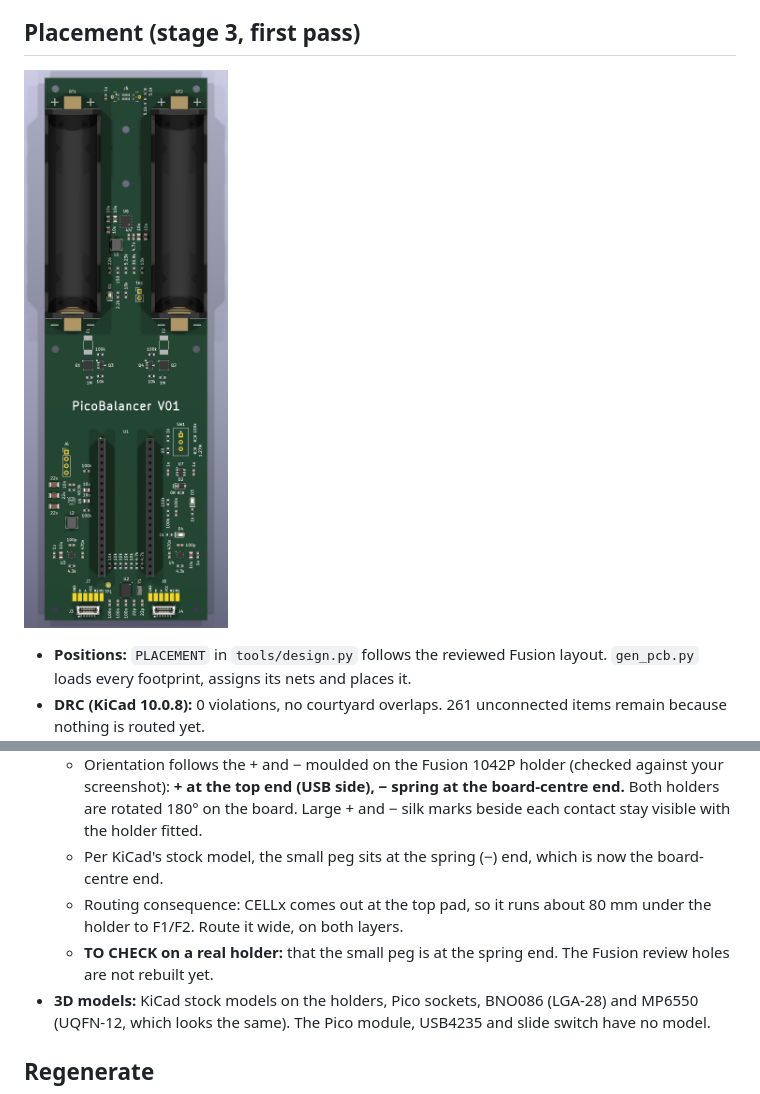
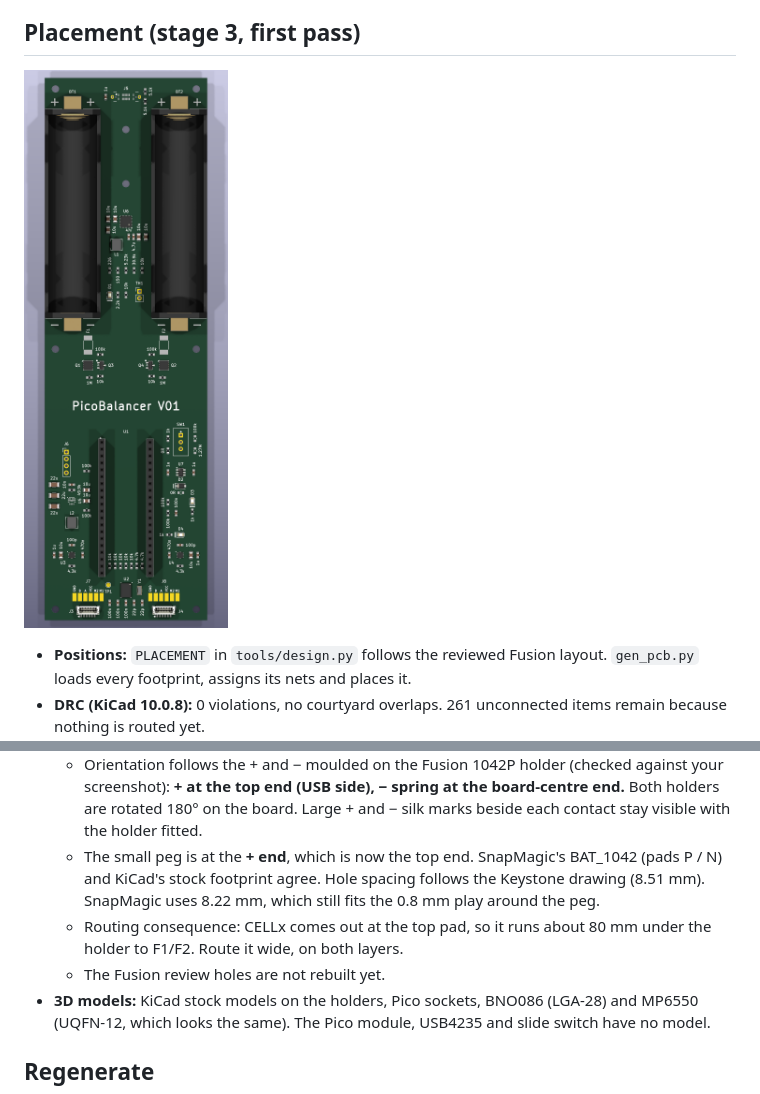
Before and after one commit to arkadiraf/KiCad-Designs, a Markdown page: PicoBalancer/README.md, 2 parts joined by grey strips. GitHub-like rendering; pictures changed too: PicoBalancer/docs/render_top.png.

Commit message:
PicoBalancer: 1042 small peg hole at the + end (SnapMagic BAT_1042 + KiCad stock agree)
Co-Authored-By: Claude Opus 5.5 <noreply@anthropic.com>

```diff
--- a/PicoBalancer/README.md
+++ b/PicoBalancer/README.md
@@ -139,9 +139,9 @@ python fusion_mcp.py view_top.py && python screenshot.py ../../docs/fusion_revie
 * **Keystone 1042 footprint, corrected against the drawing (rev H):**
   * Two Ø3.45 mm peg holes on the 55.20 × 16.00 mm diagonal, plus a Ø2.39 mm hole for the small peg.
   * Orientation follows the + and − moulded on the Fusion 1042P holder (checked against your screenshot): **+ at the top end (USB side), − spring at the board-centre end.** Both holders are rotated 180° on the board. Large + and − silk marks beside each contact stay visible with the holder fitted.
-  * Per KiCad's stock model, the small peg sits at the spring (−) end, which is now the board-centre end.
+  * The small peg is at the **+ end**, which is now the top end. SnapMagic's BAT_1042 (pads P / N) and KiCad's stock footprint agree. Hole spacing follows the Keystone drawing (8.51 mm). SnapMagic uses 8.22 mm, which still fits the 0.8 mm play around the peg.
   * Routing consequence: CELLx comes out at the top pad, so it runs about 80 mm under the holder to F1/F2. Route it wide, on both layers.
-  * **TO CHECK on a real holder:** that the small peg is at the spring end. The Fusion review holes are not rebuilt yet.
+  * The Fusion review holes are not rebuilt yet.
 * **3D models:** KiCad stock models on the holders, Pico sockets, BNO086 (LGA-28) and MP6550 (UQFN-12, which looks the same). The Pico module, USB4235 and slide switch have no model.
 
 ## Regenerate
```
Also changed, not shown: PicoBalancer/docs/render_iso.png, 4 other files.
